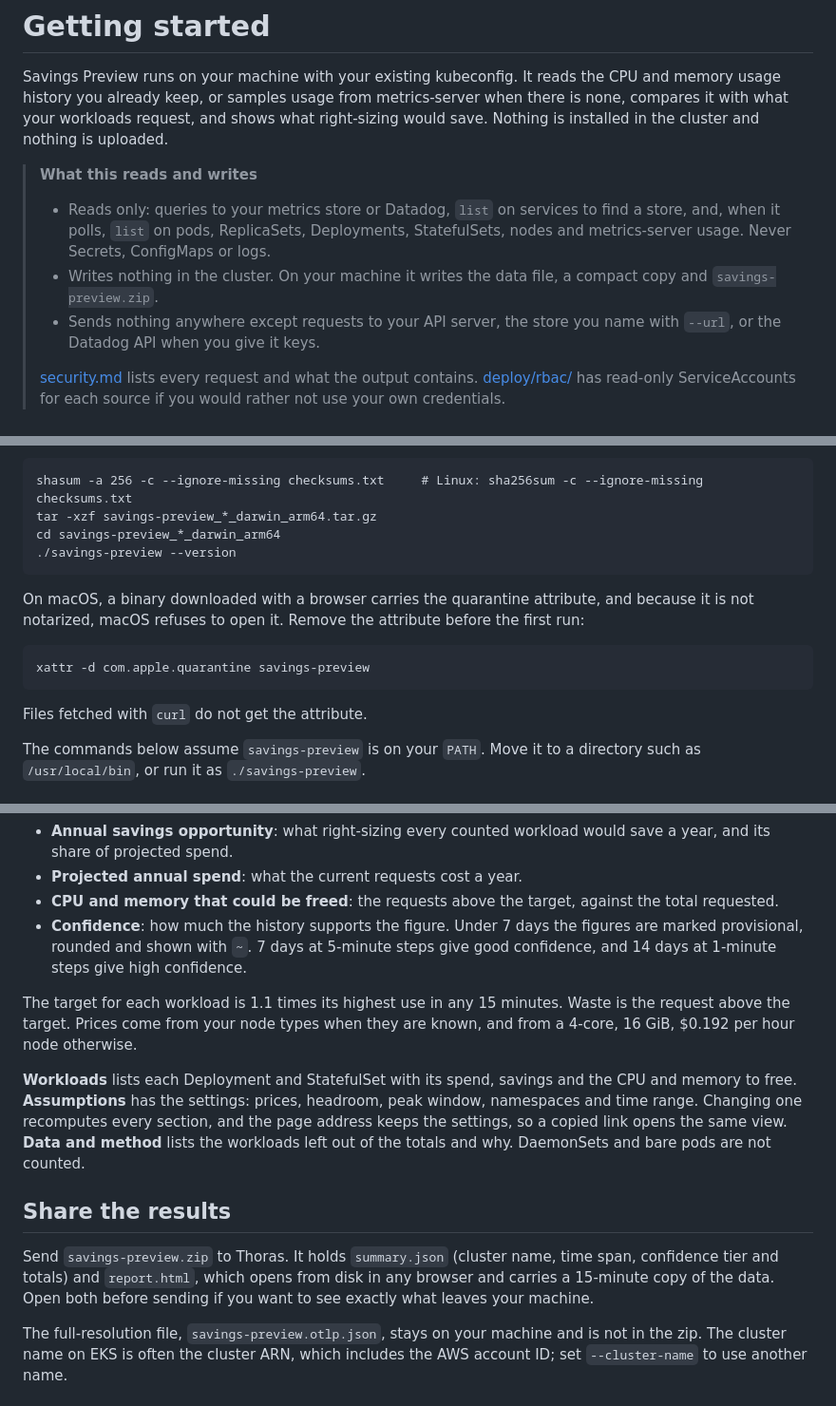
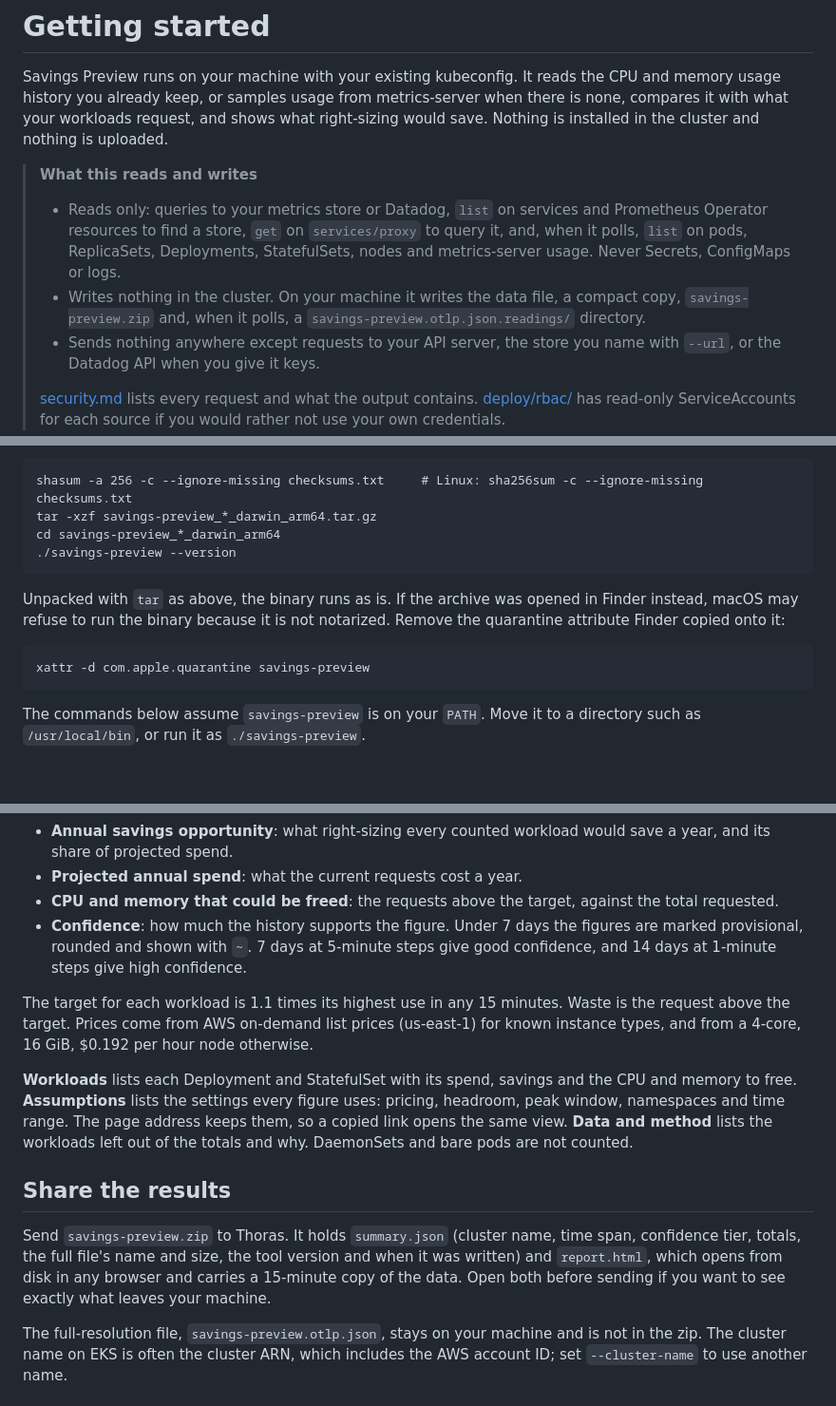
Before and after one commit to thoras-ai/savings-preview, a Markdown page: docs/getting-started.md, 3 parts joined by grey strips. Shown at 95% size. Drawn GitHub-style; blank space fills up the shorter version.

Commit message:
Correct the quarantine step, the Assumptions section and the Datadog fallback in the getting-started guide

```diff
--- a/docs/getting-started.md
+++ b/docs/getting-started.md
@@ -4,8 +4,8 @@ Savings Preview runs on your machine with your existing kubeconfig. It reads the
 
 > **What this reads and writes**
 >
-> - Reads only: queries to your metrics store or Datadog, `list` on services to find a store, and, when it polls, `list` on pods, ReplicaSets, Deployments, StatefulSets, nodes and metrics-server usage. Never Secrets, ConfigMaps or logs.
-> - Writes nothing in the cluster. On your machine it writes the data file, a compact copy and `savings-preview.zip`.
+> - Reads only: queries to your metrics store or Datadog, `list` on services and Prometheus Operator resources to find a store, `get` on `services/proxy` to query it, and, when it polls, `list` on pods, ReplicaSets, Deployments, StatefulSets, nodes and metrics-server usage. Never Secrets, ConfigMaps or logs.
+> - Writes nothing in the cluster. On your machine it writes the data file, a compact copy, `savings-preview.zip` and, when it polls, a `savings-preview.otlp.json.readings/` directory.
 > - Sends nothing anywhere except requests to your API server, the store you name with `--url`, or the Datadog API when you give it keys.
 >
 > [security.md](security.md) lists every request and what the output contains. [deploy/rbac/](../deploy/rbac/) has read-only ServiceAccounts for each source if you would rather not use your own credentials.
@@ -21,11 +21,9 @@ Check the download and unpack it:
     cd savings-preview_*_darwin_arm64
     ./savings-preview --version
 
-On macOS, a binary downloaded with a browser carries the quarantine attribute, and because it is not notarized, macOS refuses to open it. Remove the attribute before the first run:
+Unpacked with `tar` as above, the binary runs as is. If the archive was opened in Finder instead, macOS may refuse to run the binary because it is not notarized. Remove the quarantine attribute Finder copied onto it:
 
     xattr -d com.apple.quarantine savings-preview
-
-Files fetched with `curl` do not get the attribute.
 
 The commands below assume `savings-preview` is on your `PATH`. Move it to a directory such as `/usr/local/bin`, or run it as `./savings-preview`.
 
@@ -113,13 +111,13 @@ The report opens on the summary:
 - **CPU and memory that could be freed**: the requests above the target, against the total requested.
 - **Confidence**: how much the history supports the figure. Under 7 days the figures are marked provisional, rounded and shown with `~`. 7 days at 5-minute steps give good confidence, and 14 days at 1-minute steps give high confidence.
 
-The target for each workload is 1.1 times its highest use in any 15 minutes. Waste is the request above the target. Prices come from your node types when they are known, and from a 4-core, 16 GiB, $0.192 per hour node otherwise.
+The target for each workload is 1.1 times its highest use in any 15 minutes. Waste is the request above the target. Prices come from AWS on-demand list prices (us-east-1) for known instance types, and from a 4-core, 16 GiB, $0.192 per hour node otherwise.
 
-**Workloads** lists each Deployment and StatefulSet with its spend, savings and the CPU and memory to free. **Assumptions** has the settings: prices, headroom, peak window, namespaces and time range. Changing one recomputes every section, and the page address keeps the settings, so a copied link opens the same view. **Data and method** lists the workloads left out of the totals and why. DaemonSets and bare pods are not counted.
+**Workloads** lists each Deployment and StatefulSet with its spend, savings and the CPU and memory to free. **Assumptions** lists the settings every figure uses: pricing, headroom, peak window, namespaces and time range. The page address keeps them, so a copied link opens the same view. **Data and method** lists the workloads left out of the totals and why. DaemonSets and bare pods are not counted.
 
 ## Share the results
 
-Send `savings-preview.zip` to Thoras. It holds `summary.json` (cluster name, time span, confidence tier and totals) and `report.html`, which opens from disk in any browser and carries a 15-minute copy of the data. Open both before sending if you want to see exactly what leaves your machine.
+Send `savings-preview.zip` to Thoras. It holds `summary.json` (cluster name, time span, confidence tier, totals, the full file's name and size, the tool version and when it was written) and `report.html`, which opens from disk in any browser and carries a 15-minute copy of the data. Open both before sending if you want to see exactly what leaves your machine.
 
 The full-resolution file, `savings-preview.otlp.json`, stays on your machine and is not in the zip. The cluster name on EKS is often the cluster ARN, which includes the AWS account ID; set `--cluster-name` to use another name.
 
```
Also changed, not shown: other parts of docs/getting-started.md (+1 -1 lines).
